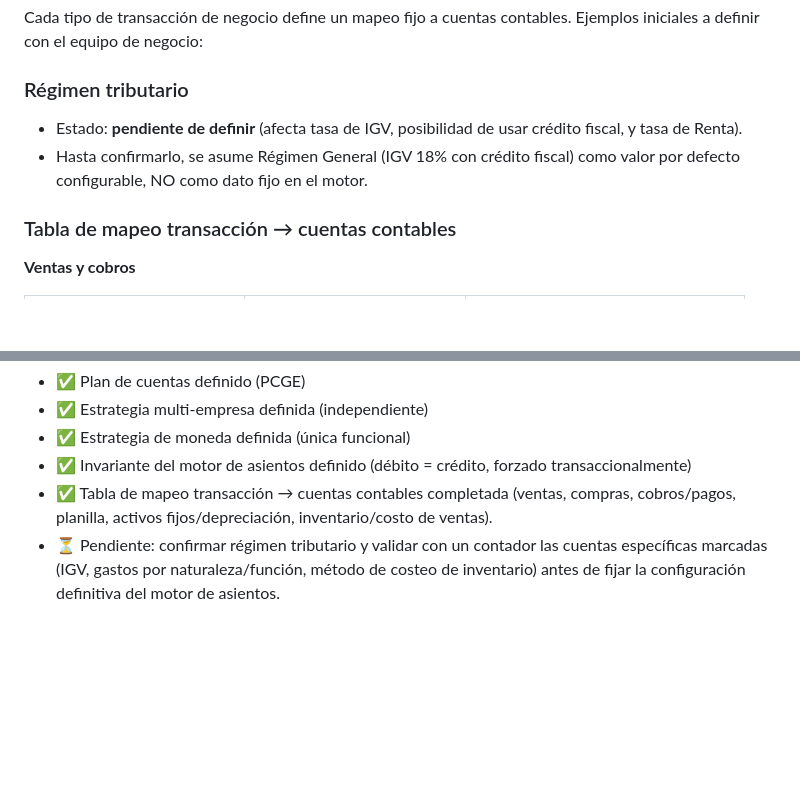
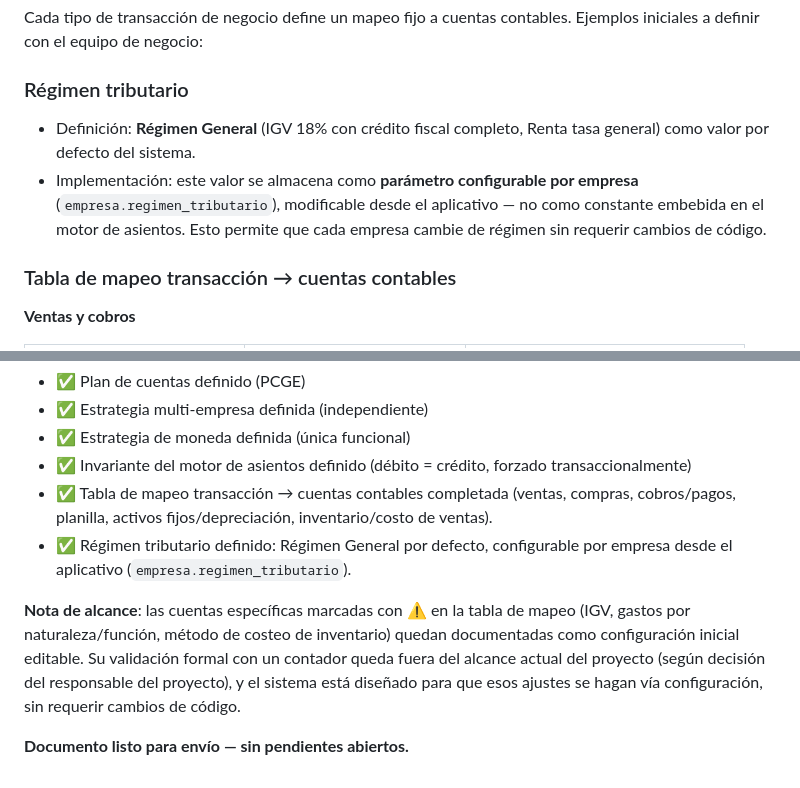
Before and after one commit to elizzaync/E-zyro, a Markdown page: docs/fase0-diseno-contable.md, 2 parts joined by grey strips. Rendered like a GitHub page; blank space fills up the shorter version.

Commit message:
Define tax regime as configurable General Regime; close Phase 0 document with no open items

```diff
--- a/docs/fase0-diseno-contable.md
+++ b/docs/fase0-diseno-contable.md
@@ -59,8 +59,8 @@
 Cada tipo de transacción de negocio define un mapeo fijo a cuentas contables. Ejemplos iniciales a definir con el equipo de negocio:
 
 ### Régimen tributario
-- Estado: **pendiente de definir** (afecta tasa de IGV, posibilidad de usar crédito fiscal, y tasa de Renta).
-- Hasta confirmarlo, se asume Régimen General (IGV 18% con crédito fiscal) como valor por defecto configurable, NO como dato fijo en el motor.
+- Definición: **Régimen General** (IGV 18% con crédito fiscal completo, Renta tasa general) como valor por defecto del sistema.
+- Implementación: este valor se almacena como **parámetro configurable por empresa** (`empresa.regimen_tributario`), modificable desde el aplicativo — no como constante embebida en el motor de asientos. Esto permite que cada empresa cambie de régimen sin requerir cambios de código.
 
 ### Tabla de mapeo transacción → cuentas contables
 
@@ -112,4 +112,8 @@ Este documento constituye el diseño base de Fase 0:
 - ✅ Estrategia de moneda definida (única funcional)
 - ✅ Invariante del motor de asientos definido (débito = crédito, forzado transaccionalmente)
 - ✅ Tabla de mapeo transacción → cuentas contables completada (ventas, compras, cobros/pagos, planilla, activos fijos/depreciación, inventario/costo de ventas).
-- ⏳ Pendiente: confirmar régimen tributario y validar con un contador las cuentas específicas marcadas (IGV, gastos por naturaleza/función, método de costeo de inventario) antes de fijar la configuración definitiva del motor de asientos.
+- ✅ Régimen tributario definido: Régimen General por defecto, configurable por empresa desde el aplicativo (`empresa.regimen_tributario`).
+
+**Nota de alcance**: las cuentas específicas marcadas con ⚠️ en la tabla de mapeo (IGV, gastos por naturaleza/función, método de costeo de inventario) quedan documentadas como configuración inicial editable. Su validación formal con un contador queda fuera del alcance actual del proyecto (según decisión del responsable del proyecto), y el sistema está diseñado para que esos ajustes se hagan vía configuración, sin requerir cambios de código.
+
+**Documento listo para envío — sin pendientes abiertos.**
```
